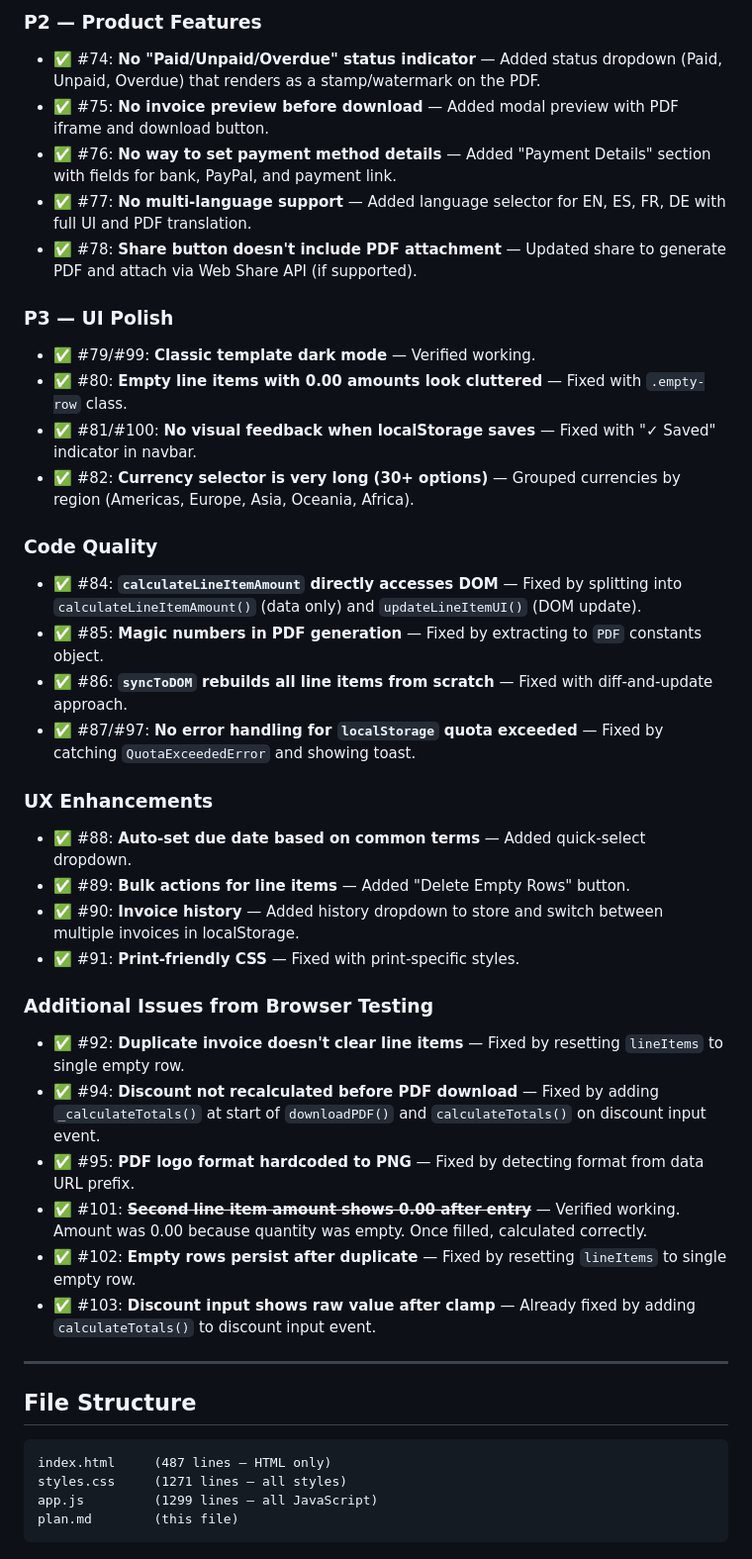
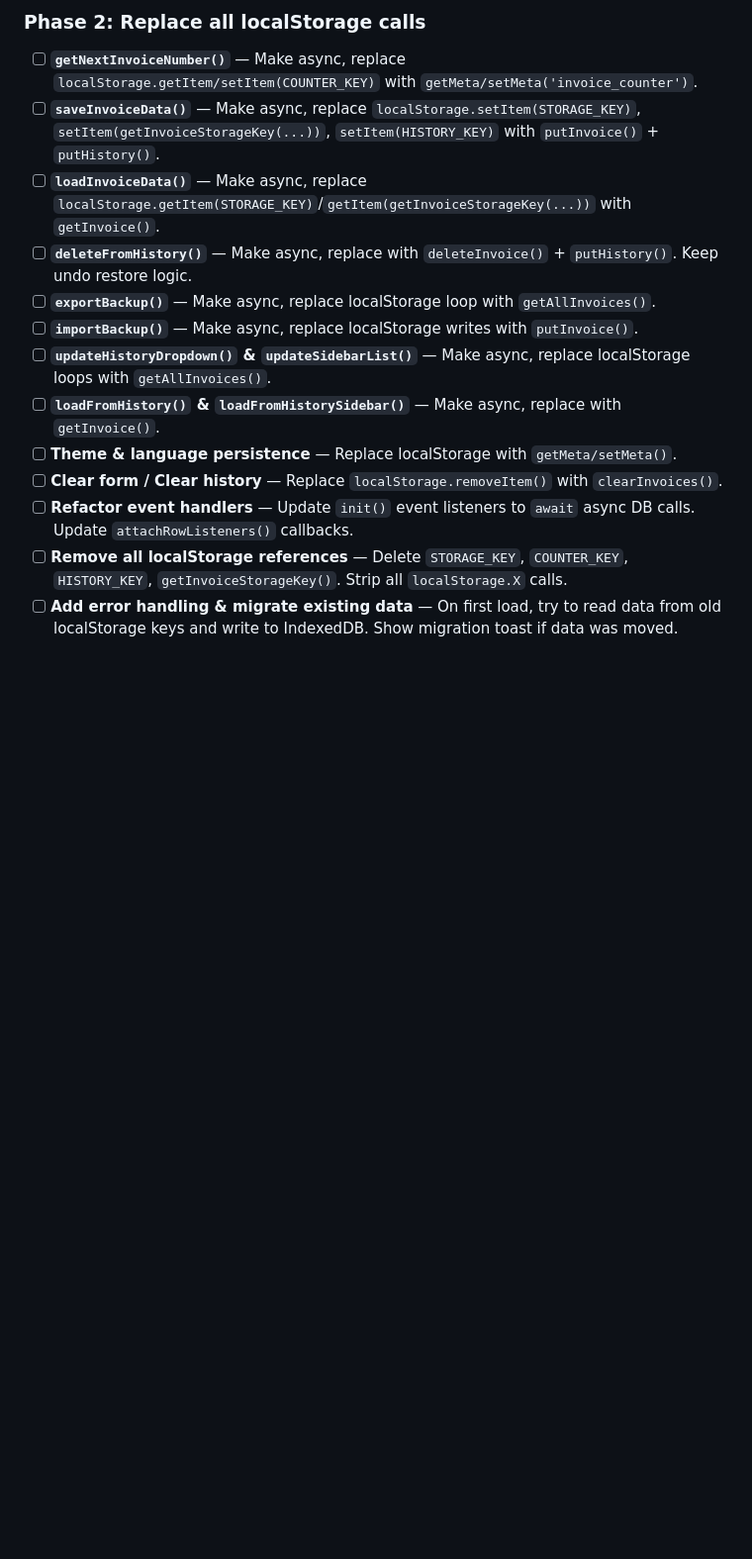
Before and after one commit to TroySK/onlinefreeinvoicegenerator, a Markdown page: plan.md, the part around one of its changes. Shown at 99% size. Rendered like a GitHub page; blank space fills up the shorter version.

Commit message:
Add database migration plan to plan.md

````diff
--- a/plan.md
+++ b/plan.md
@@ -127,44 +86,16 @@
 
-### P2 — Product Features
-- ✅ #74: **No "Paid/Unpaid/Overdue" status indicator** — Added status dropdown (Paid, Unpaid, Overdue) that renders as a stamp/watermark on the PDF.
-- ✅ #75: **No invoice preview before download** — Added modal preview with PDF iframe and download button.
-- ✅ #76: **No way to set payment method details** — Added "Payment Details" section with fields for bank, PayPal, and payment link.
-- ✅ #77: **No multi-language support** — Added language selector for EN, ES, FR, DE with full UI and PDF translation.
-- ✅ #78: **Share button doesn't include PDF attachment** — Updated share to generate PDF and attach via Web Share API (if supported).
+### Phase 2: Replace all localStorage calls
 
-### P3 — UI Polish
-- ✅ #79/#99: **Classic template dark mode** — Verified working.
-- ✅ #80: **Empty line items with 0.00 amounts look cluttered** — Fixed with `.empty-row` class.
-- ✅ #81/#100: **No visual feedback when localStorage saves** — Fixed with "✓ Saved" indicator in navbar.
-- ✅ #82: **Currency selector is very long (30+ options)** — Grouped currencies by region (Americas, Europe, Asia, Oceania, Africa).
-
-### Code Quality
-- ✅ #84: **`calculateLineItemAmount` directly accesses DOM** — Fixed by splitting into `calculateLineItemAmount()` (data only) and `updateLineItemUI()` (DOM update).
-- ✅ #85: **Magic numbers in PDF generation** — Fixed by extracting to `PDF` constants object.
-- ✅ #86: **`syncToDOM` rebuilds all line items from scratch** — Fixed with diff-and-update approach.
-- ✅ #87/#97: **No error handling for `localStorage` quota exceeded** — Fixed by catching `QuotaExceededError` and showing toast.
-
-### UX Enhancements
-- ✅ #88: **Auto-set due date based on common terms** — Added quick-select dropdown.
-- ✅ #89: **Bulk actions for line items** — Added "Delete Empty Rows" button.
-- ✅ #90: **Invoice history** — Added history dropdown to store and switch between multiple invoices in localStorage.
-- ✅ #91: **Print-friendly CSS** — Fixed with print-specific styles.
-
-### Additional Issues from Browser Testing
-- ✅ #92: **Duplicate invoice doesn't clear line items** — Fixed by resetting `lineItems` to single empty row.
-- ✅ #94: **Discount not recalculated before PDF download** — Fixed by adding `_calculateTotals()` at start of `downloadPDF()` and `calculateTotals()` on discount input event.
-- ✅ #95: **PDF logo format hardcoded to PNG** — Fixed by detecting format from data URL prefix.
-- ✅ #101: ~~**Second line item amount shows 0.00 after entry**~~ — Verified working. Amount was 0.00 because quantity was empty. Once filled, calculated correctly.
-- ✅ #102: **Empty rows persist after duplicate** — Fixed by resetting `lineItems` to single empty row.
-- ✅ #103: **Discount input shows raw value after clamp** — Already fixed by adding `calculateTotals()` to discount input event.
-
----
-
-## File Structure
-
-```
-index.html     (487 lines — HTML only)
-styles.css     (1271 lines — all styles)
-app.js         (1299 lines — all JavaScript)
-plan.md        (this file)
-```
+- [ ] **`getNextInvoiceNumber()`** — Make async, replace `localStorage.getItem/setItem(COUNTER_KEY)` with `getMeta/setMeta('invoice_counter')`.
+- [ ] **`saveInvoiceData()`** — Make async, replace `localStorage.setItem(STORAGE_KEY)`, `setItem(getInvoiceStorageKey(...))`, `setItem(HISTORY_KEY)` with `putInvoice()` + `putHistory()`.
+- [ ] **`loadInvoiceData()`** — Make async, replace `localStorage.getItem(STORAGE_KEY)`/`getItem(getInvoiceStorageKey(...))` with `getInvoice()`.
+- [ ] **`deleteFromHistory()`** — Make async, replace with `deleteInvoice()` + `putHistory()`. Keep undo restore logic.
+- [ ] **`exportBackup()`** — Make async, replace localStorage loop with `getAllInvoices()`.
+- [ ] **`importBackup()`** — Make async, replace localStorage writes with `putInvoice()`.
+- [ ] **`updateHistoryDropdown()` & `updateSidebarList()`** — Make async, replace localStorage loops with `getAllInvoices()`.
+- [ ] **`loadFromHistory()` & `loadFromHistorySidebar()`** — Make async, replace with `getInvoice()`.
+- [ ] **Theme & language persistence** — Replace localStorage with `getMeta/setMeta()`.
+- [ ] **Clear form / Clear history** — Replace `localStorage.removeItem()` with `clearInvoices()`.
+- [ ] **Refactor event handlers** — Update `init()` event listeners to `await` async DB calls. Update `attachRowListeners()` callbacks.
+- [ ] **Remove all localStorage references** — Delete `STORAGE_KEY`, `COUNTER_KEY`, `HISTORY_KEY`, `getInvoiceStorageKey()`. Strip all `localStorage.X` calls.
+- [ ] **Add error handling & migrate existing data** — On first load, try to read data from old localStorage keys and write to IndexedDB. Show migration toast if data was moved.
````
Also changed, not shown: other parts of plan.md (+68 -109 lines).
